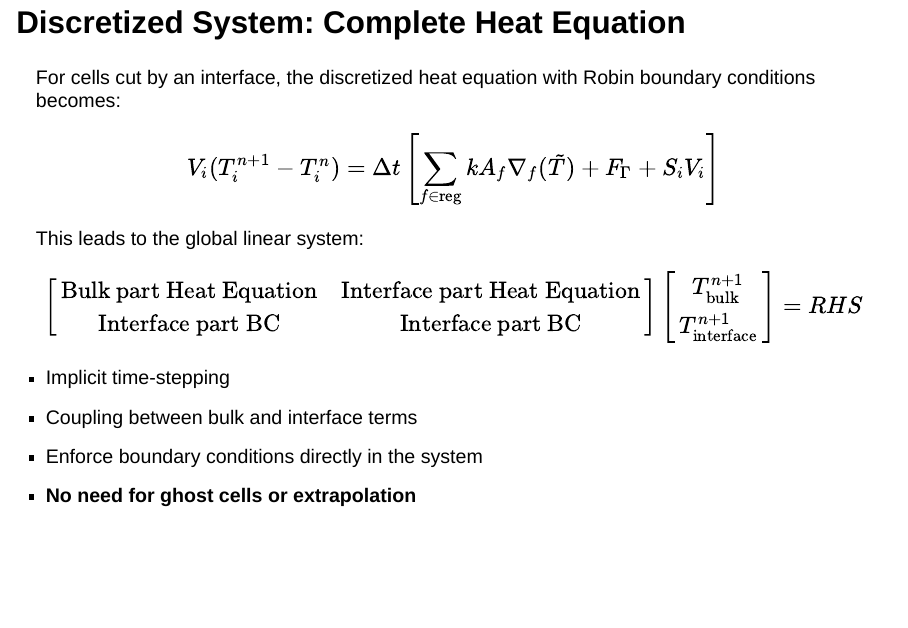
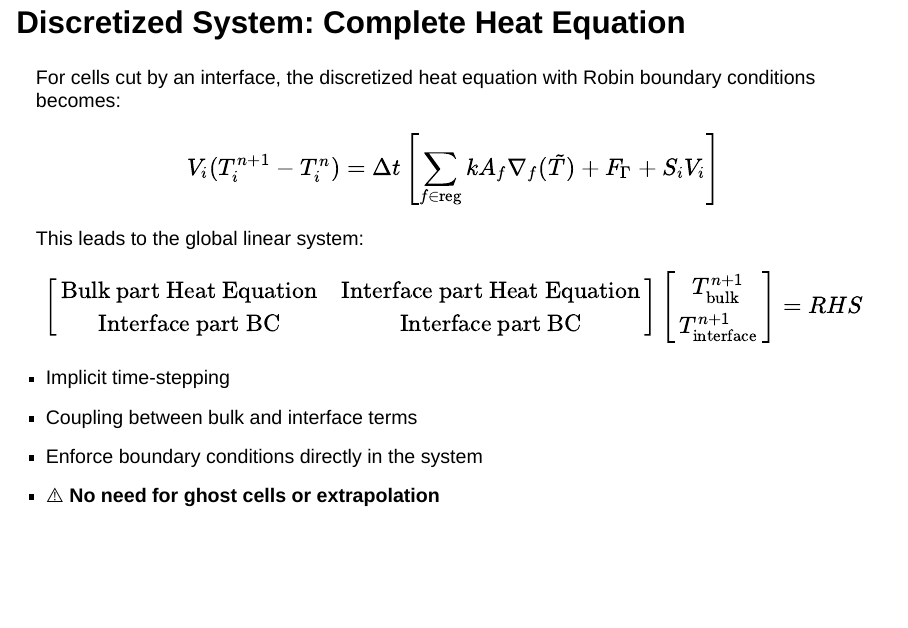
Before and after one commit to Fastaxx/TCM2025, a Quarto document (prez_.qmd): page 29 of 105. Rendered offline with R 4.5, knitr and Pandoc in place of Quarto, with nearby package versions; drawn as Slidy slides in place of the format the file asks for.

Commit message:
end prez

```diff
--- a/prez_.qmd
+++ b/prez_.qmd
@@ -286,7 +286,7 @@ $$
 - Implicit time-stepping
 - Coupling between bulk and interface terms
 - Enforce boundary conditions directly in the system
-- **No need for ghost cells or extrapolation**
+- ⚠️ **No need for ghost cells or extrapolation**
 
 ---
 
```
